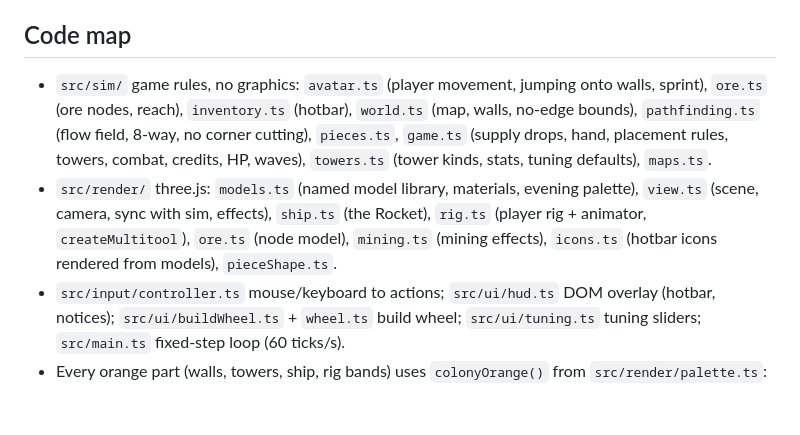
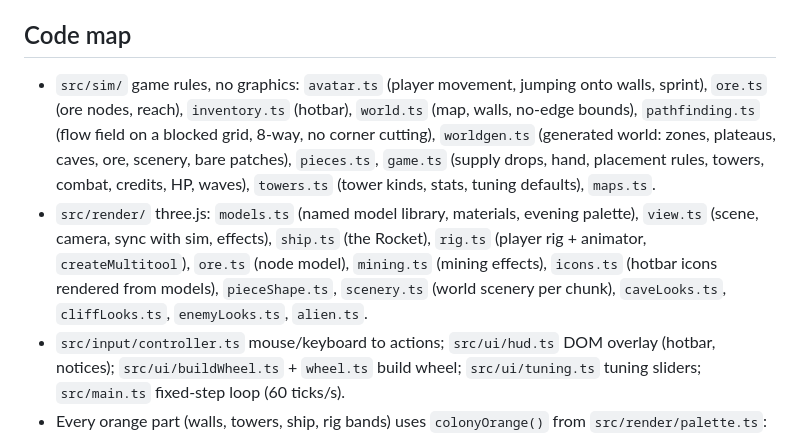
Before and after one commit to Malkefjes/risen-tower-defence, a Markdown page: CLAUDE.md, the part around one of its changes. GitHub-like rendering; blank space fills up the shorter version.

Commit message:
Notes: generated world, caves and leaper are in the game
Co-Authored-By: Claude Opus 5.5 <noreply@anthropic.com>
Claude-Session: https://claude.ai/code/session_01RnEV6BTM4b8YrQXAHEs6wC

```diff
--- a/CLAUDE.md
+++ b/CLAUDE.md
@@ -53,8 +54,8 @@ Mockups: `node scripts/mockup.mjs <name>` builds `mockups/<name>/` (can import t
 
 ## Code map
 
-- `src/sim/` game rules, no graphics: `avatar.ts` (player movement, jumping onto walls, sprint), `ore.ts` (ore nodes, reach), `inventory.ts` (hotbar), `world.ts` (map, walls, no-edge bounds), `pathfinding.ts` (flow field, 8-way, no corner cutting), `pieces.ts`, `game.ts` (supply drops, hand, placement rules, towers, combat, credits, HP, waves), `towers.ts` (tower kinds, stats, tuning defaults), `maps.ts`.
-- `src/render/` three.js: `models.ts` (named model library, materials, evening palette), `view.ts` (scene, camera, sync with sim, effects), `ship.ts` (the Rocket), `rig.ts` (player rig + animator, `createMultitool`), `ore.ts` (node model), `mining.ts` (mining effects), `icons.ts` (hotbar icons rendered from models), `pieceShape.ts`.
+- `src/sim/` game rules, no graphics: `avatar.ts` (player movement, jumping onto walls, sprint), `ore.ts` (ore nodes, reach), `inventory.ts` (hotbar), `world.ts` (map, walls, no-edge bounds), `pathfinding.ts` (flow field on a blocked grid, 8-way, no corner cutting), `worldgen.ts` (generated world: zones, plateaus, caves, ore, scenery, bare patches), `pieces.ts`, `game.ts` (supply drops, hand, placement rules, towers, combat, credits, HP, waves), `towers.ts` (tower kinds, stats, tuning defaults), `maps.ts`.
+- `src/render/` three.js: `models.ts` (named model library, materials, evening palette), `view.ts` (scene, camera, sync with sim, effects), `ship.ts` (the Rocket), `rig.ts` (player rig + animator, `createMultitool`), `ore.ts` (node model), `mining.ts` (mining effects), `icons.ts` (hotbar icons rendered from models), `pieceShape.ts`, `scenery.ts` (world scenery per chunk), `caveLooks.ts`, `cliffLooks.ts`, `enemyLooks.ts`, `alien.ts`.
 - `src/input/controller.ts` mouse/keyboard to actions; `src/ui/hud.ts` DOM overlay (hotbar, notices); `src/ui/buildWheel.ts` + `wheel.ts` build wheel; `src/ui/tuning.ts` tuning sliders; `src/main.ts` fixed-step loop (60 ticks/s).
 - Every orange part (walls, towers, ship, rig bands) uses `colonyOrange()` from `src/render/palette.ts`: one colour, glow and finish, so all oranges match. Don't create other oranges.
 - Rendering uses `THREE.ColorManagement.enabled = false` and legacy-like light intensities to match the mockups.
```
Also changed, not shown: other parts of CLAUDE.md (+1 -0 lines), docs/DESIGN.md (+3 -1 lines).
